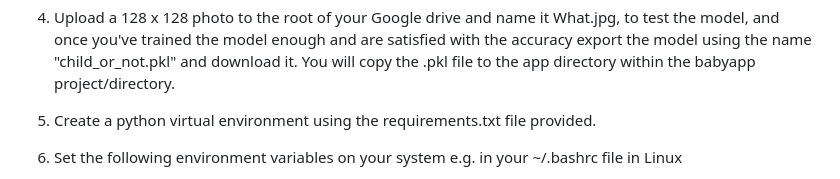
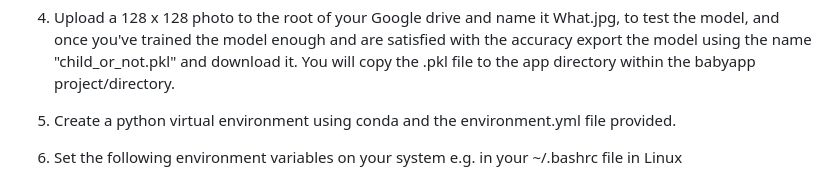
Before and after one commit to MikeKamau/BabyApp, a Markdown page: README.md, the part around the change. Drawn GitHub-style.

```diff
--- a/README.md
+++ b/README.md
@@ -20,7 +20,7 @@ The app also implements the following features:
 
 4. Upload a 128 x 128 photo to the root of your Google drive and name it What.jpg, to test the model, and once you've trained the model enough and are satisfied with the accuracy export the model using the name "child_or_not.pkl" and download it. You will copy the .pkl file to the app directory within the babyapp project/directory.
 
-5. Create a python virtual environment using the requirements.txt file provided.
+5. Create a python virtual environment using conda and the environment.yml file provided.
 
 6. Set the following environment variables on your system e.g. in your ~/.bashrc file in Linux
 
```
